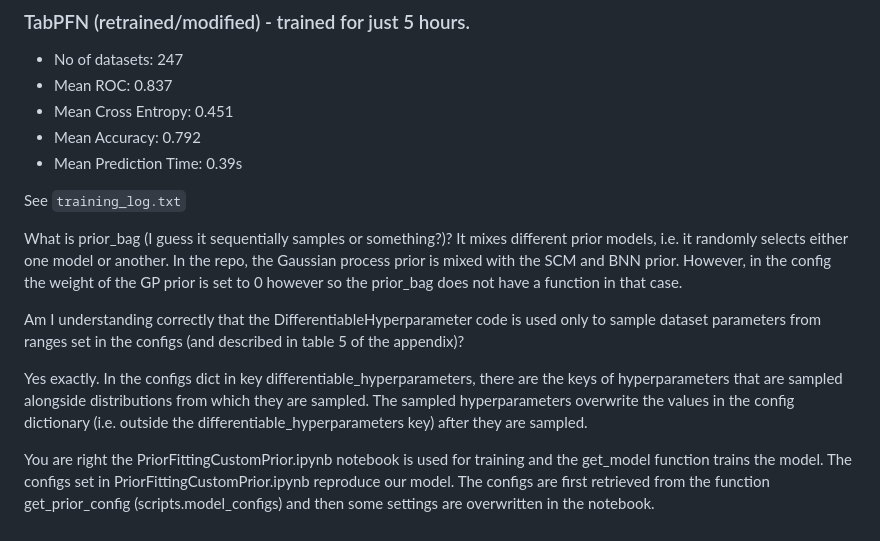
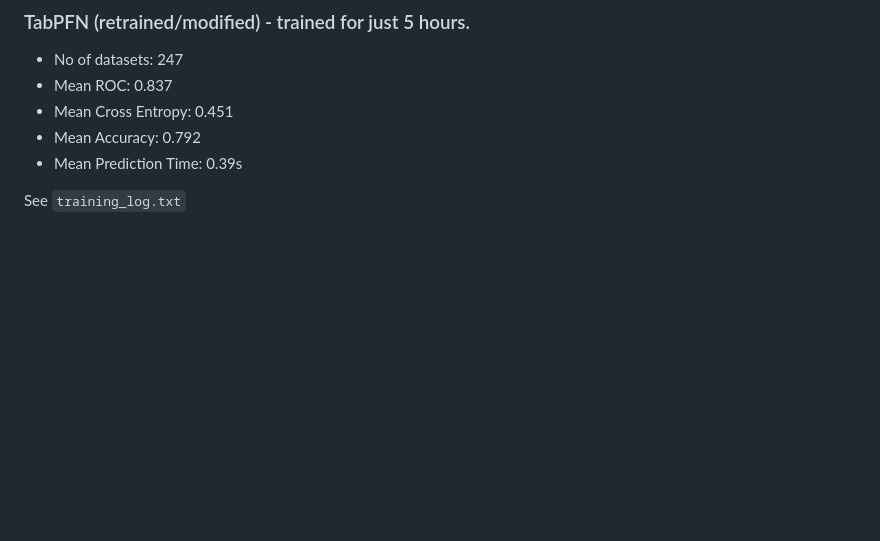
Before and after one commit to carteakey/tabpfn-eval, a Markdown page: README.md, the part around the change. Drawn GitHub-style; blank space fills up the shorter version.

Commit message:
clean readme

```diff
--- a/README.md
+++ b/README.md
@@ -99,14 +99,3 @@ Download the retrained/modified model - `prior_diff_real_checkpointkc_n_0_epoch_
 - Mean Prediction Time: 0.39s
 
 See `training_log.txt`
-
-What is prior_bag (I guess it sequentially samples or something?)?
-It mixes different prior models, i.e. it randomly selects either one model or another. In the repo, the Gaussian process prior is mixed with the SCM and BNN prior. However, in the config the weight of the GP prior is set to 0 however so the prior_bag does not have a function in that case.
-
-
-Am I understanding correctly that the DifferentiableHyperparameter code is used only to sample dataset parameters from ranges set in the configs (and described in table 5 of the appendix)?
-
-Yes exactly. In the configs dict in key differentiable_hyperparameters, there are the keys of hyperparameters that are sampled alongside distributions from which they are sampled. The sampled hyperparameters overwrite the values in the config dictionary (i.e. outside the differentiable_hyperparameters key) after they are sampled.
-
-
-You are right the PriorFittingCustomPrior.ipynb notebook is used for training and the get_model function trains the model. The configs set in PriorFittingCustomPrior.ipynb reproduce our model. The configs are first retrieved from the function get_prior_config (scripts.model_configs) and then some settings are overwritten in the notebook.
```
